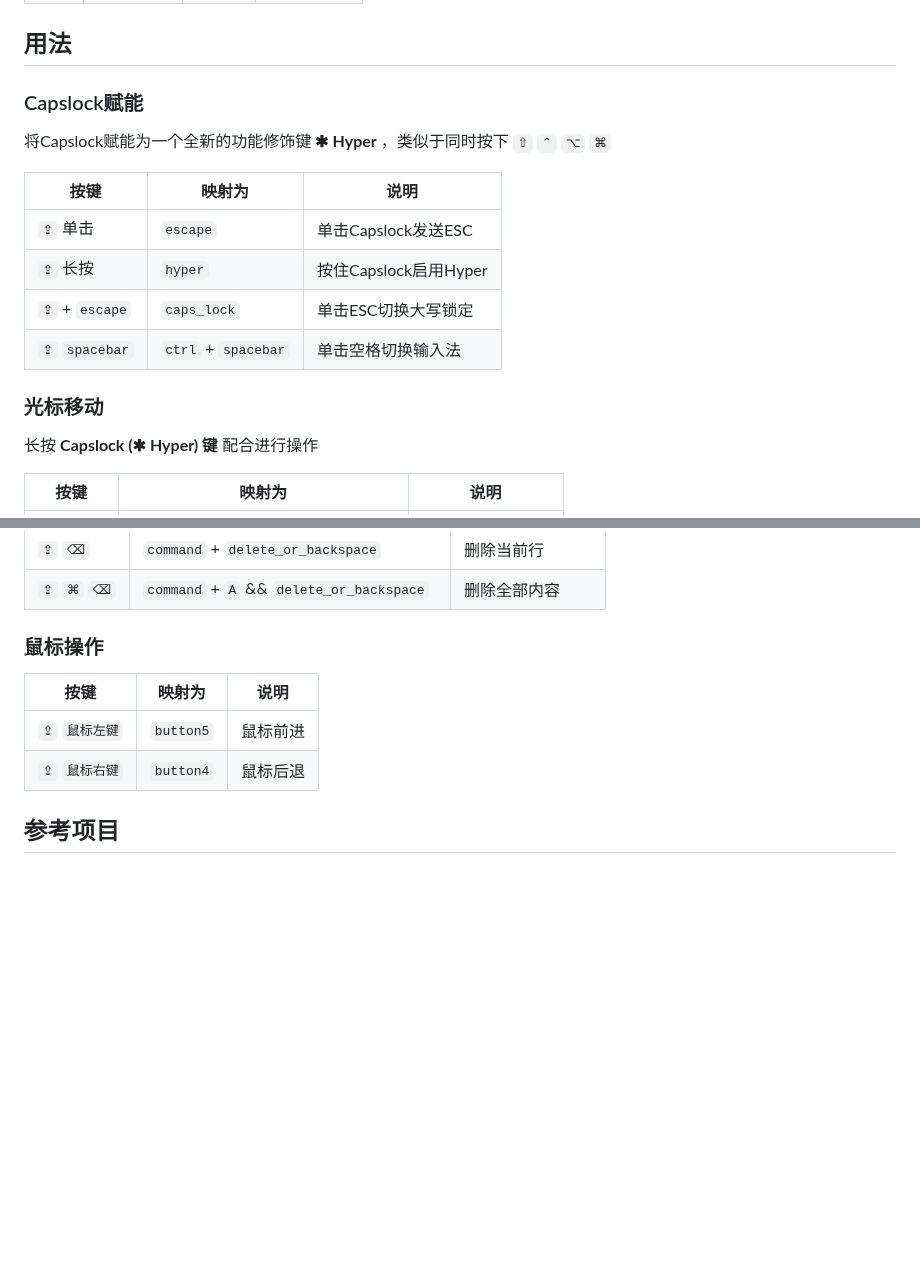
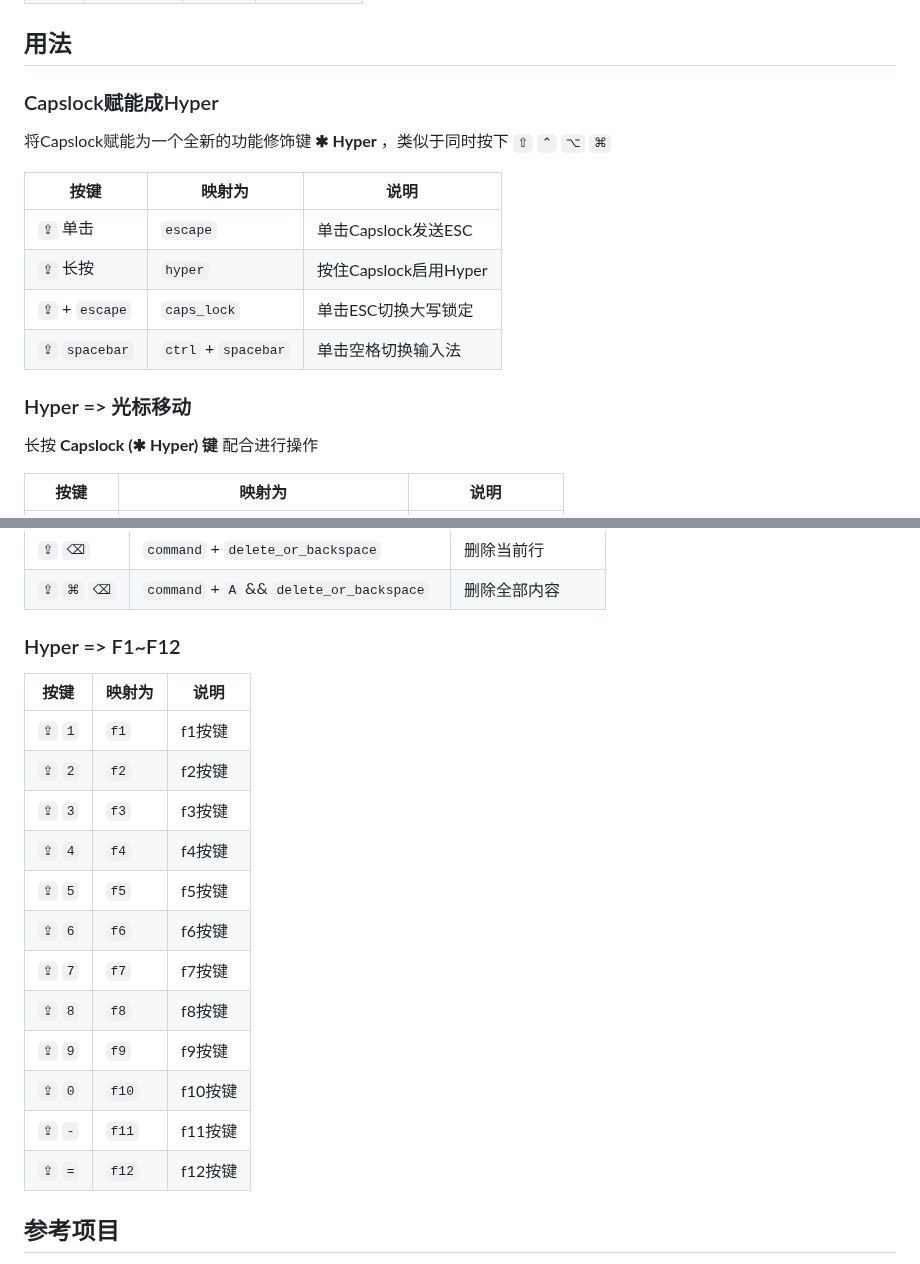
Before and after one commit to yqchilde/capslox-karabiner, a Markdown page: README.md, 2 parts joined by grey strips. Drawn GitHub-style; blank space fills up the shorter version.

Commit message:
chore: 更新README

```diff
--- a/README.md
+++ b/README.md
@@ -38,7 +38,7 @@ README下文将用以下符号来表示按键位及映射键位，其代表释
 
 ## 用法
 
-### Capslock赋能
+### Capslock赋能成Hyper
 
 将Capslock赋能为一个全新的功能修饰键 **✱ Hyper** ，类似于同时按下 `⇧` `⌃` `⌥` `⌘`
 
@@ -49,7 +49,7 @@ README下文将用以下符号来表示按键位及映射键位，其代表释
 | `⇪` + `escape` | `caps_lock` | 单击ESC切换大写锁定   |
 | `⇪` `spacebar` | `ctrl` + `spacebar` | 单击空格切换输入法    |
 
-### 光标移动
+### Hyper => 光标移动
 
 长按 **Capslock (✱ Hyper) 键** 配合进行操作
 
@@ -100,12 +100,22 @@ README下文将用以下符号来表示按键位及映射键位，其代表释
 | `⇪` `⌫`     | `command` + `delete_or_backspace`       | 删除当前行 |
 | `⇪` `⌘` `⌫` | `command` + `A` && `delete_or_backspace` | 删除全部内容 |
 
-### 鼠标操作
+### Hyper => F1~F12
 
-| 按键         | 映射为       | 说明     |
-|------------|-----------| -------- |
-| `⇪` `鼠标左键` | `button5` | 鼠标前进 |
-| `⇪` `鼠标右键` | `button4` | 鼠标后退 |
+| 按键      | 映射为   | 说明    |
+|---------|-------|-------|
+| `⇪` `1` | `f1`  | f1按键  |
+| `⇪` `2` | `f2`  | f2按键  |
+| `⇪` `3` | `f3`  | f3按键  |
+| `⇪` `4` | `f4`  | f4按键  |
+| `⇪` `5` | `f5`  | f5按键  |
+| `⇪` `6` | `f6`  | f6按键  |
+| `⇪` `7` | `f7`  | f7按键  |
+| `⇪` `8` | `f8`  | f8按键  |
+| `⇪` `9` | `f9`  | f9按键  |
+| `⇪` `0` | `f10` | f10按键 |
+| `⇪` `-` | `f11` | f11按键 |
+| `⇪` `=` | `f12` | f12按键 |
 
 ## 参考项目
 
```
Also changed, not shown: other parts of README.md (+4 -4 lines), screenshots/img1.jpeg (deleted), screenshots/img1.jpg (added), screenshots/img2.jpeg (deleted), screenshots/img2.jpg (added).
